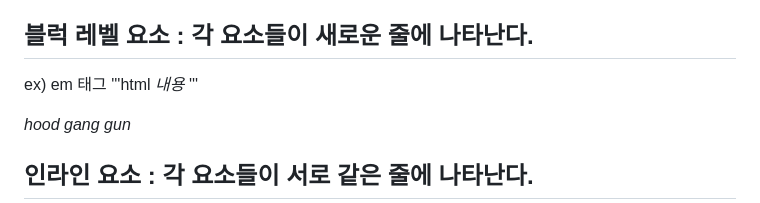
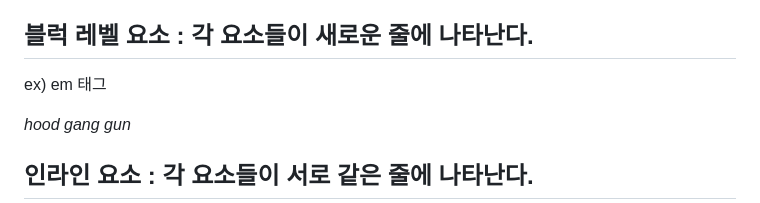
Before and after one commit to zzola1453/zzola1453github.io, a Markdown page: HTML_MEMO/HTML01.md, the part around one of its changes. Rendered like a GitHub page.

```diff
--- a/HTML_MEMO/HTML01.md
+++ b/HTML_MEMO/HTML01.md
@@ -14,9 +14,6 @@ ex)
 gang is <strong>dangerous</strong> : strong 태그
 ## 블럭 레벨 요소 : 각 요소들이 새로운 줄에 나타난다.
 ex) em 태그
-'''html
- <em> 내용 </em>
-'''
 
 <em>hood</em>
 <em>gang</em>
```
Also changed, not shown: other parts of HTML_MEMO/HTML01.md (+1 -3 lines).
